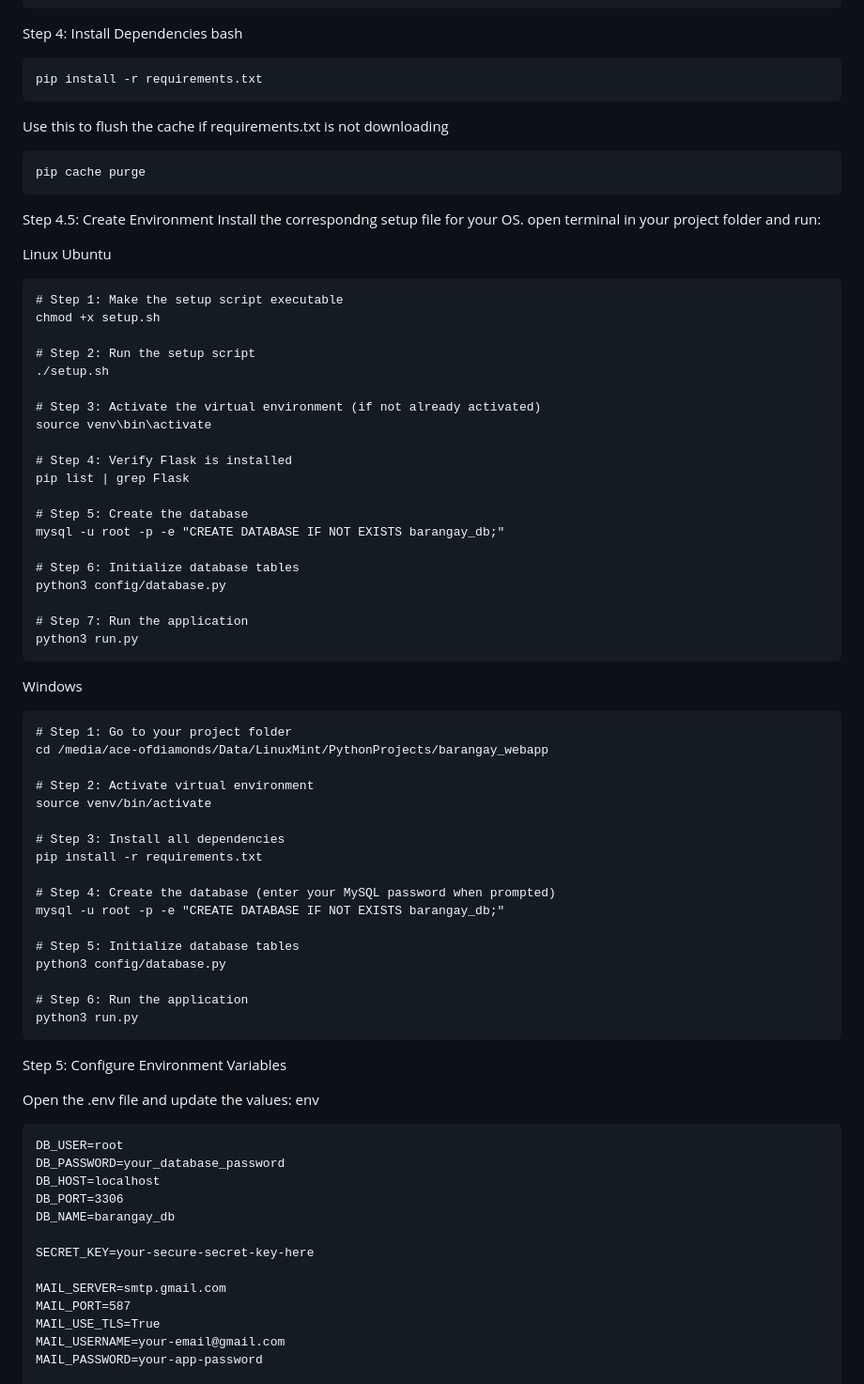
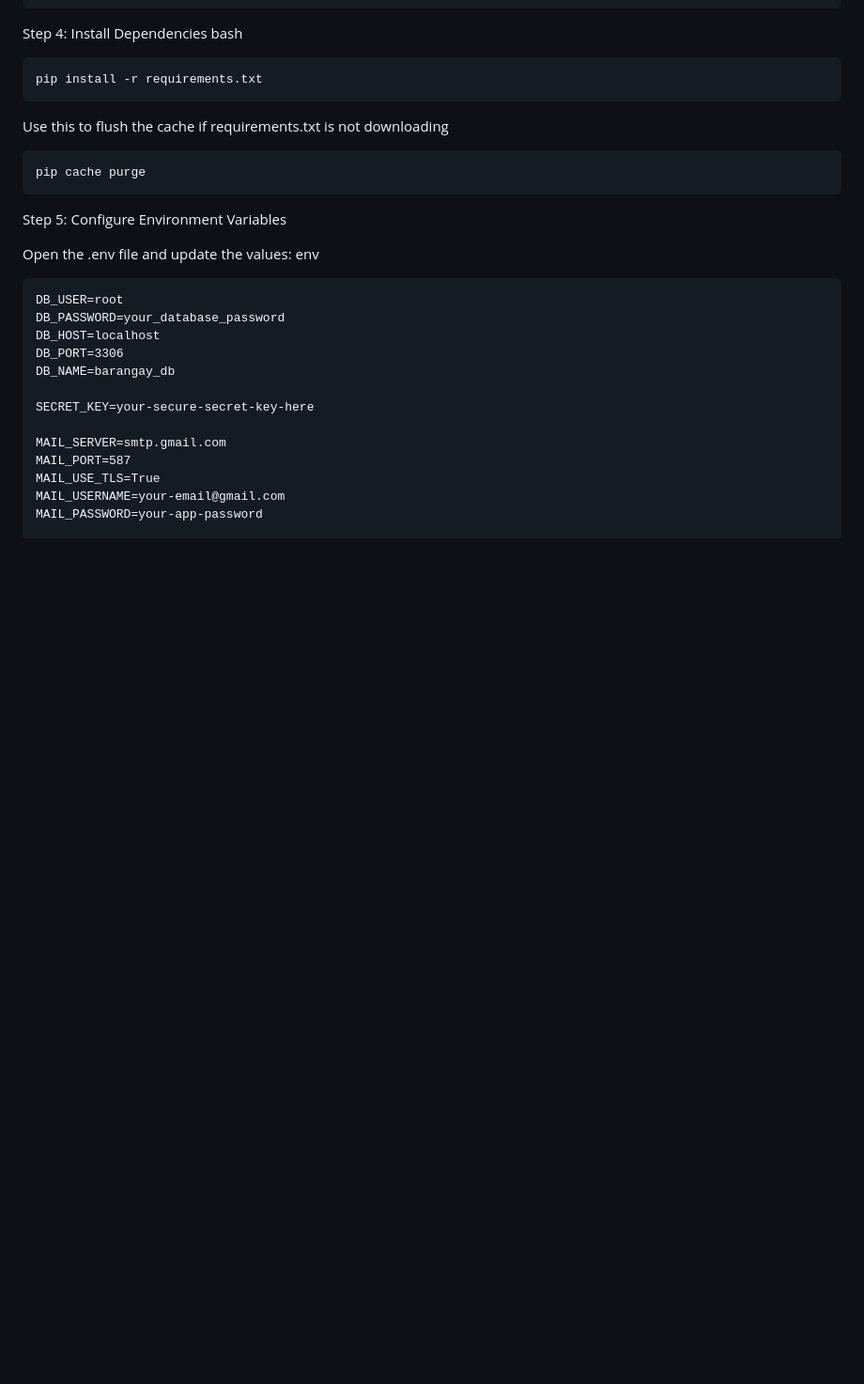
Before and after one commit to Angelo-T751/barangay_webapp, a Markdown page: README.md, the part around the change. Shown at 94% size. Drawn GitHub-style; blank space fills up the shorter version.

Commit message:
Remove redundant setup instructions from README
Removed redundant setup instructions for Linux and Windows.

```diff
--- a/README.md
+++ b/README.md
@@ -53,54 +53,6 @@ bash
 Use this to flush the cache if requirements.txt is not downloading
 
     pip cache purge
-
-Step 4.5: Create Environment
-Install the correspondng setup file for your OS. open terminal in your project folder and run:
-
-Linux Ubuntu
-
-    # Step 1: Make the setup script executable
-    chmod +x setup.sh
-
-    # Step 2: Run the setup script
-    ./setup.sh
-
-    # Step 3: Activate the virtual environment (if not already activated)
-    source venv\bin\activate
-
-    # Step 4: Verify Flask is installed
-    pip list | grep Flask
-
-    # Step 5: Create the database
-    mysql -u root -p -e "CREATE DATABASE IF NOT EXISTS barangay_db;"
-
-    # Step 6: Initialize database tables
-    python3 config/database.py
-
-    # Step 7: Run the application
-    python3 run.py
-
-Windows
-
-    # Step 1: Go to your project folder
-    cd /media/ace-ofdiamonds/Data/LinuxMint/PythonProjects/barangay_webapp
-
-    # Step 2: Activate virtual environment
-    source venv/bin/activate
-
-    # Step 3: Install all dependencies
-    pip install -r requirements.txt
-
-    # Step 4: Create the database (enter your MySQL password when prompted)
-    mysql -u root -p -e "CREATE DATABASE IF NOT EXISTS barangay_db;"
-
-    # Step 5: Initialize database tables
-    python3 config/database.py
-
-    # Step 6: Run the application
-    python3 run.py
-
-
 
 
 Step 5: Configure Environment Variables
```
